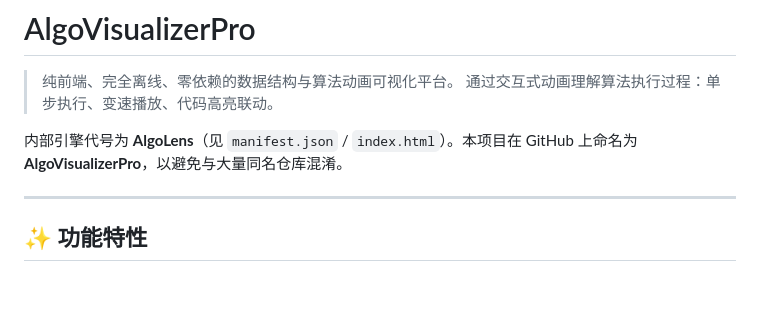
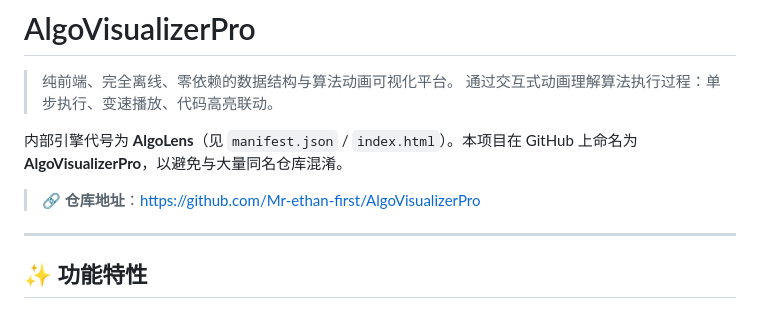
Before and after one commit to Mr-ethan-first/AlgoVisualizerPro, a Markdown page: README.md, the part around the change. GitHub-like rendering; blank space fills up the shorter version.

Commit message:
docs: 完善 README，补充 GitHub 仓库地址链接

```diff
--- a/README.md
+++ b/README.md
@@ -4,6 +4,8 @@
 > 通过交互式动画理解算法执行过程：单步执行、变速播放、代码高亮联动。
 
 内部引擎代号为 **AlgoLens**（见 `manifest.json` / `index.html`）。本项目在 GitHub 上命名为 **AlgoVisualizerPro**，以避免与大量同名仓库混淆。
+
+> 🔗 **仓库地址**：https://github.com/Mr-ethan-first/AlgoVisualizerPro
 
 ---
 
```
